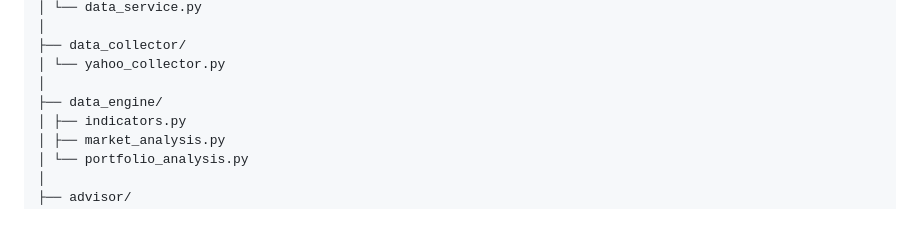
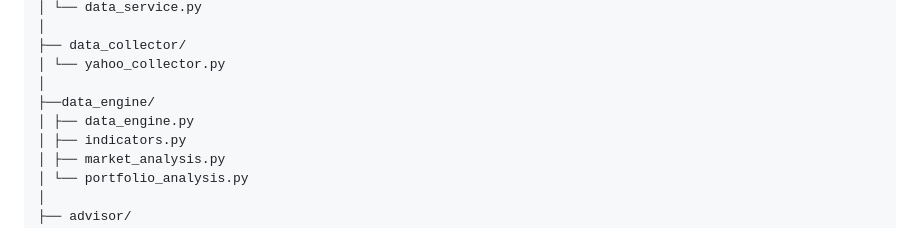
Before and after one commit to profVitolo/FinanziAI, a Markdown page: README.md, the part around the change. Drawn GitHub-style.

Commit message:
Changed data_engine folder structure

```diff
--- a/README.md
+++ b/README.md
@@ -194,7 +194,8 @@ FinanziAI/
 ├── data_collector/
 │ └── yahoo_collector.py
 │
-├── data_engine/
+├──data_engine/
+│ ├── data_engine.py
 │ ├── indicators.py
 │ ├── market_analysis.py
 │ └── portfolio_analysis.py
```
